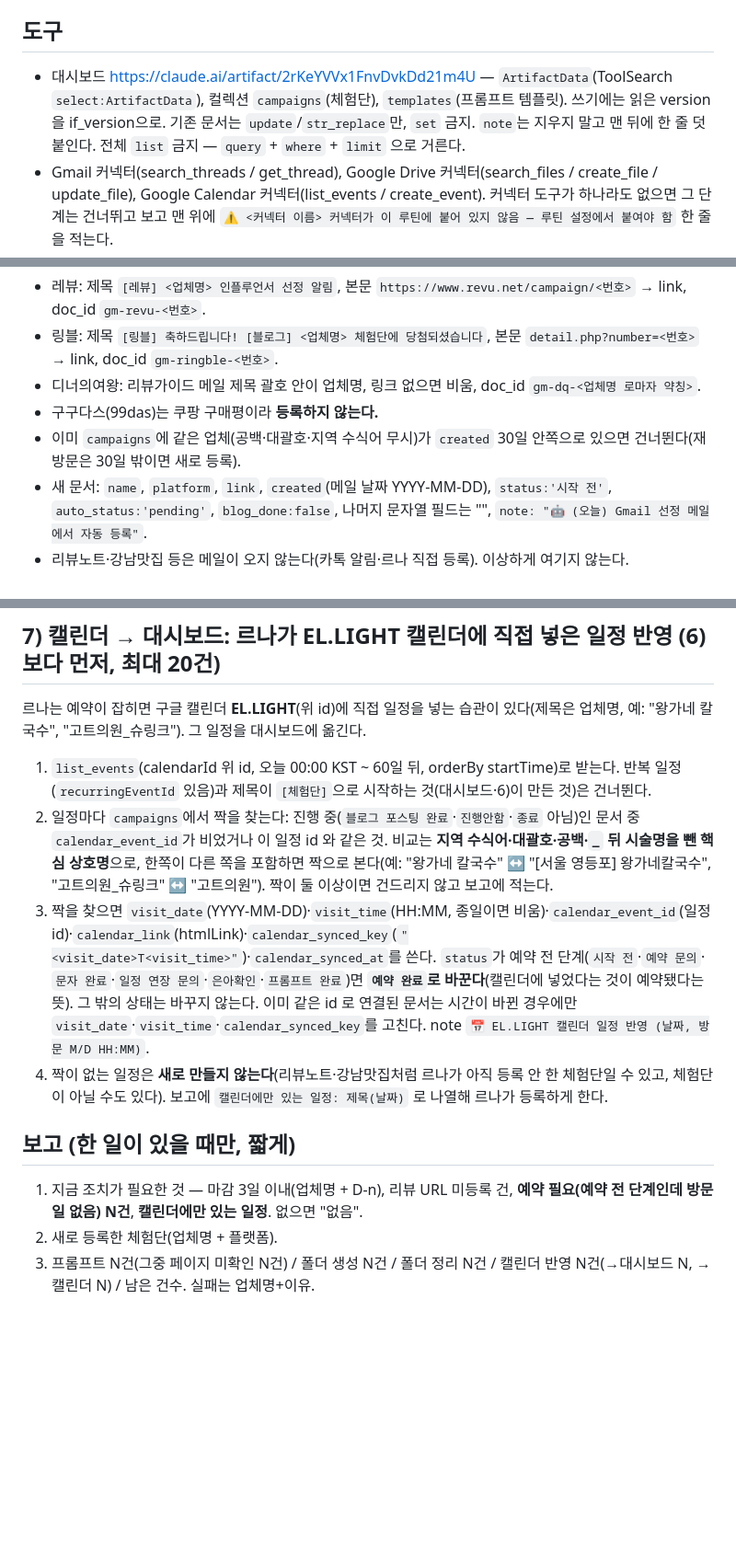
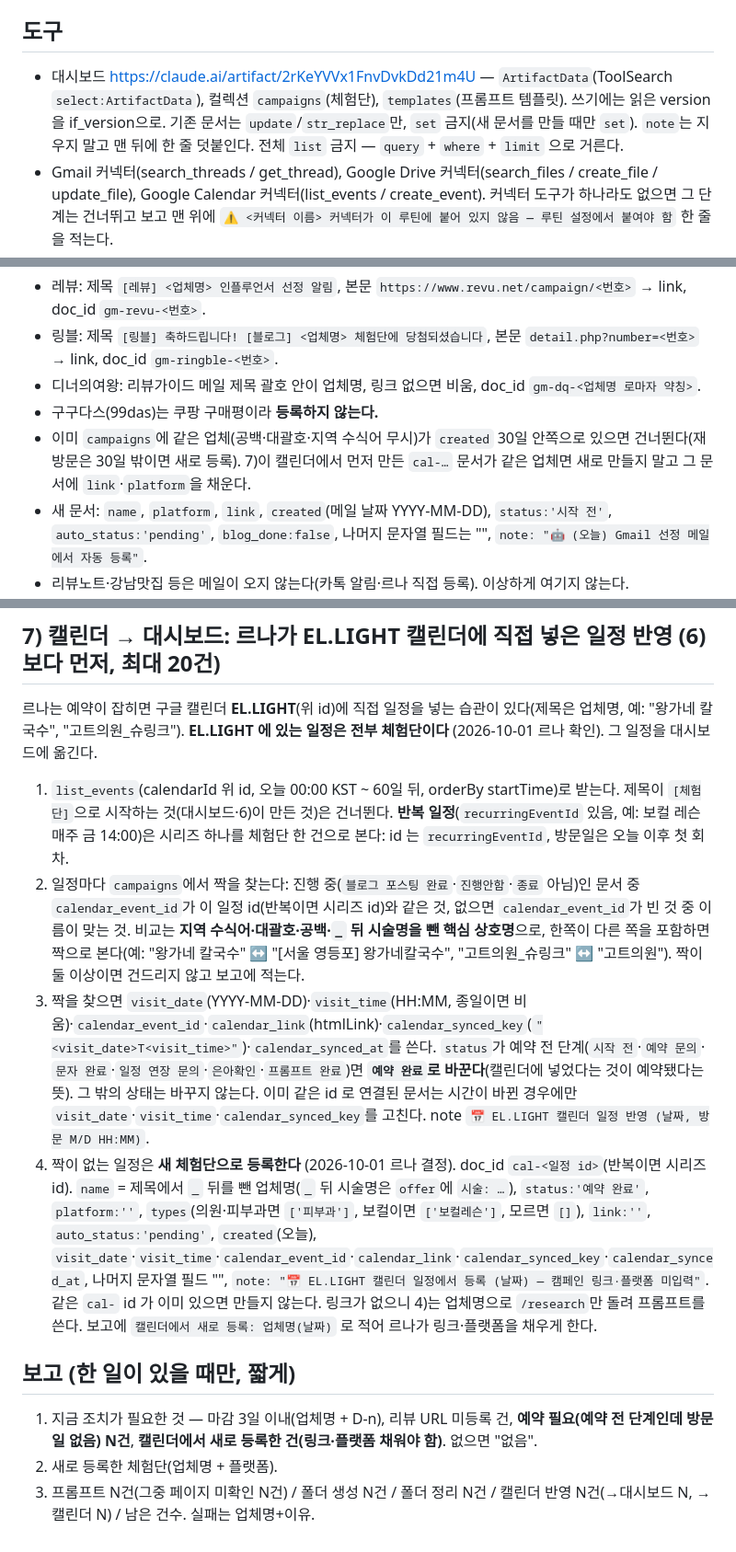
Before and after one commit to fleurien003/claude_projectBLOG, a Markdown page: dashboard/routines/체험단②_v3_지시문.md, 3 parts joined by grey strips. Shown at 92% size. Drawn GitHub-style; blank space fills up the shorter version.

Commit message:
캘린더에만 있던 체험단 5건 등록, 루틴 v3.2(짝 없는 일정은 새 체험단, 반복 일정 포함)
Co-Authored-By: Claude Fable 5.1 <noreply@anthropic.com>
Claude-Session: https://claude.ai/code/session_01PCmPUa6hNwG3PQcF58naA9

```diff
--- a/dashboard/routines/체험단②_v3_지시문.md
+++ b/dashboard/routines/체험단②_v3_지시문.md
@@ -23,7 +24,7 @@
 르나(김은아)의 블로그 체험단을 정리한다. **월,화,수,목 오전 10시(KST)**. 사람에게 묻지 말고 끝까지 처리하고, **할 일이 없으면 아무것도 하지 말고 종료한다(보고 생략).** 노션은 쓰지 않는다. 초안은 쓰지 않는다(`draft_content`는 건드리지 않음 — 초안은 대시보드 버튼으로 페이지 안에서 써진다). `status`는 7)에서 정한 경우에만 바꾼다.
 
 ## 도구
-- 대시보드 https://claude.ai/artifact/2rKeYVVx1FnvDvkDd21m4U — `ArtifactData`(ToolSearch `select:ArtifactData`), 컬렉션 `campaigns`(체험단), `templates`(프롬프트 템플릿). 쓰기에는 읽은 version을 if_version으로. 기존 문서는 `update`/`str_replace`만, `set` 금지. `note`는 지우지 말고 맨 뒤에 한 줄 덧붙인다. 전체 `list` 금지 — `query` + `where` + `limit` 으로 거른다.
+- 대시보드 https://claude.ai/artifact/2rKeYVVx1FnvDvkDd21m4U — `ArtifactData`(ToolSearch `select:ArtifactData`), 컬렉션 `campaigns`(체험단), `templates`(프롬프트 템플릿). 쓰기에는 읽은 version을 if_version으로. 기존 문서는 `update`/`str_replace`만, `set` 금지(새 문서를 만들 때만 `set`). `note`는 지우지 말고 맨 뒤에 한 줄 덧붙인다. 전체 `list` 금지 — `query` + `where` + `limit` 으로 거른다.
 - Gmail 커넥터(search_threads / get_thread), Google Drive 커넥터(search_files / create_file / update_file), Google Calendar 커넥터(list_events / create_event). 커넥터 도구가 하나라도 없으면 그 단계는 건너뛰고 보고 맨 위에 `⚠️ <커넥터 이름> 커넥터가 이 루틴에 붙어 있지 않음 — 루틴 설정에서 붙여야 함` 한 줄을 적는다.
 - 네이버·체험단 사이트 도메인은 이 환경에서 막혀 있다. **WebFetch로 캠페인 링크를 열지 않는다.** 전부 중계 서버로 받는다 (첫 호출은 60초 걸릴 수 있다. 실패하면 한 번만 재시도):
   - 캠페인 페이지 본문: `curl -sS -m 90 -G https://naver-blog-helper.onrender.com/page --data-urlencode "url=<캠페인 링크>"` → `{title, text}` 또는 `{error}`.
@@ -37,7 +38,7 @@ Gmail 검색: `{from:revu.net from:ringble.co.kr from:99das.com from:dinnerqueen
 - 링블: 제목 `[링블] 축하드립니다! [블로그] <업체명> 체험단에 당첨되셨습니다`, 본문 `detail.php?number=<번호>` → link, doc_id `gm-ringble-<번호>`.
 - 디너의여왕: 리뷰가이드 메일 제목 괄호 안이 업체명, 링크 없으면 비움, doc_id `gm-dq-<업체명 로마자 약칭>`.
 - 구구다스(99das)는 쿠팡 구매평이라 **등록하지 않는다.**
-- 이미 `campaigns`에 같은 업체(공백·대괄호·지역 수식어 무시)가 `created` 30일 안쪽으로 있으면 건너뛴다(재방문은 30일 밖이면 새로 등록).
+- 이미 `campaigns`에 같은 업체(공백·대괄호·지역 수식어 무시)가 `created` 30일 안쪽으로 있으면 건너뛴다(재방문은 30일 밖이면 새로 등록). 7)이 캘린더에서 먼저 만든 `cal-…` 문서가 같은 업체면 새로 만들지 말고 그 문서에 `link`·`platform`을 채운다.
 - 새 문서: `name`, `platform`, `link`, `created`(메일 날짜 YYYY-MM-DD), `status:'시작 전'`, `auto_status:'pending'`, `blog_done:false`, 나머지 문자열 필드는 "", `note: "🤖 (오늘) Gmail 선정 메일에서 자동 등록"`.
 - 리뷰노트·강남맛집 등은 메일이 오지 않는다(카톡 알림·르나 직접 등록). 이상하게 여기지 않는다.
 
@@ -82,13 +83,13 @@ Gmail 검색: `{from:revu.net from:ringble.co.kr from:99das.com from:dinnerqueen
 - 성공하면 `calendar_event_id`(응답의 id), `calendar_synced_key`(`"<visit_date>T<visit_time>"`), `calendar_synced_at`, note `📅 캘린더 등록 (날짜, 루틴)`. 실패는 note `📅 캘린더 등록 실패 (사유)`만.
 
 ## 7) 캘린더 → 대시보드: 르나가 EL.LIGHT 캘린더에 직접 넣은 일정 반영 (6) 보다 먼저, 최대 20건)
-르나는 예약이 잡히면 구글 캘린더 **EL.LIGHT**(위 id)에 직접 일정을 넣는 습관이 있다(제목은 업체명, 예: "왕가네 칼국수", "고트의원_슈링크"). 그 일정을 대시보드에 옮긴다.
-1. `list_events`(calendarId 위 id, 오늘 00:00 KST ~ 60일 뒤, orderBy startTime)로 받는다. 반복 일정(`recurringEventId` 있음)과 제목이 `[체험단]`으로 시작하는 것(대시보드·6)이 만든 것)은 건너뛴다.
-2. 일정마다 `campaigns`에서 짝을 찾는다: 진행 중(`블로그 포스팅 완료`·`진행안함`·`종료` 아님)인 문서 중 `calendar_event_id`가 비었거나 이 일정 id 와 같은 것. 비교는 **지역 수식어·대괄호·공백·`_` 뒤 시술명을 뺀 핵심 상호명**으로, 한쪽이 다른 쪽을 포함하면 짝으로 본다(예: "왕가네 칼국수" ↔ "[서울 영등포] 왕가네칼국수", "고트의원_슈링크" ↔ "고트의원"). 짝이 둘 이상이면 건드리지 않고 보고에 적는다.
-3. 짝을 찾으면 `visit_date`(YYYY-MM-DD)·`visit_time`(HH:MM, 종일이면 비움)·`calendar_event_id`(일정 id)·`calendar_link`(htmlLink)·`calendar_synced_key`(`"<visit_date>T<visit_time>"`)·`calendar_synced_at`를 쓴다. `status`가 예약 전 단계(`시작 전`·`예약 문의`·`문자 완료`·`일정 연장 문의`·`은아확인`·`프롬프트 완료`)면 **`예약 완료`로 바꾼다**(캘린더에 넣었다는 것이 예약됐다는 뜻). 그 밖의 상태는 바꾸지 않는다. 이미 같은 id 로 연결된 문서는 시간이 바뀐 경우에만 `visit_date`·`visit_time`·`calendar_synced_key`를 고친다. note `📅 EL.LIGHT 캘린더 일정 반영 (날짜, 방문 M/D HH:MM)`.
-4. 짝이 없는 일정은 **새로 만들지 않는다**(리뷰노트·강남맛집처럼 르나가 아직 등록 안 한 체험단일 수 있고, 체험단이 아닐 수도 있다). 보고에 `캘린더에만 있는 일정: 제목(날짜)` 로 나열해 르나가 등록하게 한다.
+르나는 예약이 잡히면 구글 캘린더 **EL.LIGHT**(위 id)에 직접 일정을 넣는 습관이 있다(제목은 업체명, 예: "왕가네 칼국수", "고트의원_슈링크"). **EL.LIGHT 에 있는 일정은 전부 체험단이다** (2026-10-01 르나 확인). 그 일정을 대시보드에 옮긴다.
+1. `list_events`(calendarId 위 id, 오늘 00:00 KST ~ 60일 뒤, orderBy startTime)로 받는다. 제목이 `[체험단]`으로 시작하는 것(대시보드·6)이 만든 것)은 건너뛴다. **반복 일정**(`recurringEventId` 있음, 예: 보컬 레슨 매주 금 14:00)은 시리즈 하나를 체험단 한 건으로 본다: id 는 `recurringEventId`, 방문일은 오늘 이후 첫 회차.
+2. 일정마다 `campaigns`에서 짝을 찾는다: 진행 중(`블로그 포스팅 완료`·`진행안함`·`종료` 아님)인 문서 중 `calendar_event_id`가 이 일정 id(반복이면 시리즈 id)와 같은 것, 없으면 `calendar_event_id`가 빈 것 중 이름이 맞는 것. 비교는 **지역 수식어·대괄호·공백·`_` 뒤 시술명을 뺀 핵심 상호명**으로, 한쪽이 다른 쪽을 포함하면 짝으로 본다(예: "왕가네 칼국수" ↔ "[서울 영등포] 왕가네칼국수", "고트의원_슈링크" ↔ "고트의원"). 짝이 둘 이상이면 건드리지 않고 보고에 적는다.
+3. 짝을 찾으면 `visit_date`(YYYY-MM-DD)·`visit_time`(HH:MM, 종일이면 비움)·`calendar_event_id`·`calendar_link`(htmlLink)·`calendar_synced_key`(`"<visit_date>T<visit_time>"`)·`calendar_synced_at`를 쓴다. `status`가 예약 전 단계(`시작 전`·`예약 문의`·`문자 완료`·`일정 연장 문의`·`은아확인`·`프롬프트 완료`)면 **`예약 완료`로 바꾼다**(캘린더에 넣었다는 것이 예약됐다는 뜻). 그 밖의 상태는 바꾸지 않는다. 이미 같은 id 로 연결된 문서는 시간이 바뀐 경우에만 `visit_date`·`visit_time`·`calendar_synced_key`를 고친다. note `📅 EL.LIGHT 캘린더 일정 반영 (날짜, 방문 M/D HH:MM)`.
+4. 짝이 없는 일정은 **새 체험단으로 등록한다** (2026-10-01 르나 결정). doc_id `cal-<일정 id>`(반복이면 시리즈 id). `name` = 제목에서 `_` 뒤를 뺀 업체명(`_` 뒤 시술명은 `offer`에 `시술: …`), `status:'예약 완료'`, `platform:''`, `types`(의원·피부과면 `['피부과']`, 보컬이면 `['보컬레슨']`, 모르면 `[]`), `link:''`, `auto_status:'pending'`, `created`(오늘), `visit_date`·`visit_time`·`calendar_event_id`·`calendar_link`·`calendar_synced_key`·`calendar_synced_at`, 나머지 문자열 필드 "", `note: "📅 EL.LIGHT 캘린더 일정에서 등록 (날짜) — 캠페인 링크·플랫폼 미입력"`. 같은 `cal-` id 가 이미 있으면 만들지 않는다. 링크가 없으니 4)는 업체명으로 `/research`만 돌려 프롬프트를 쓴다. 보고에 `캘린더에서 새로 등록: 업체명(날짜)` 로 적어 르나가 링크·플랫폼을 채우게 한다.
 
 ## 보고 (한 일이 있을 때만, 짧게)
-1. 지금 조치가 필요한 것 — 마감 3일 이내(업체명 + D-n), 리뷰 URL 미등록 건, **예약 필요(예약 전 단계인데 방문일 없음) N건**, **캘린더에만 있는 일정**. 없으면 "없음".
+1. 지금 조치가 필요한 것 — 마감 3일 이내(업체명 + D-n), 리뷰 URL 미등록 건, **예약 필요(예약 전 단계인데 방문일 없음) N건**, **캘린더에서 새로 등록한 건(링크·플랫폼 채워야 함)**. 없으면 "없음".
 2. 새로 등록한 체험단(업체명 + 플랫폼).
 3. 프롬프트 N건(그중 페이지 미확인 N건) / 폴더 생성 N건 / 폴더 정리 N건 / 캘린더 반영 N건(→대시보드 N, →캘린더 N) / 남은 건수. 실패는 업체명+이유.
```
Also changed, not shown: other parts of dashboard/routines/체험단②_v3_지시문.md (+2 -1 lines), CLAUDE.md (+1 -1 lines), docs/00_진행기록.md (+1 -0 lines).
